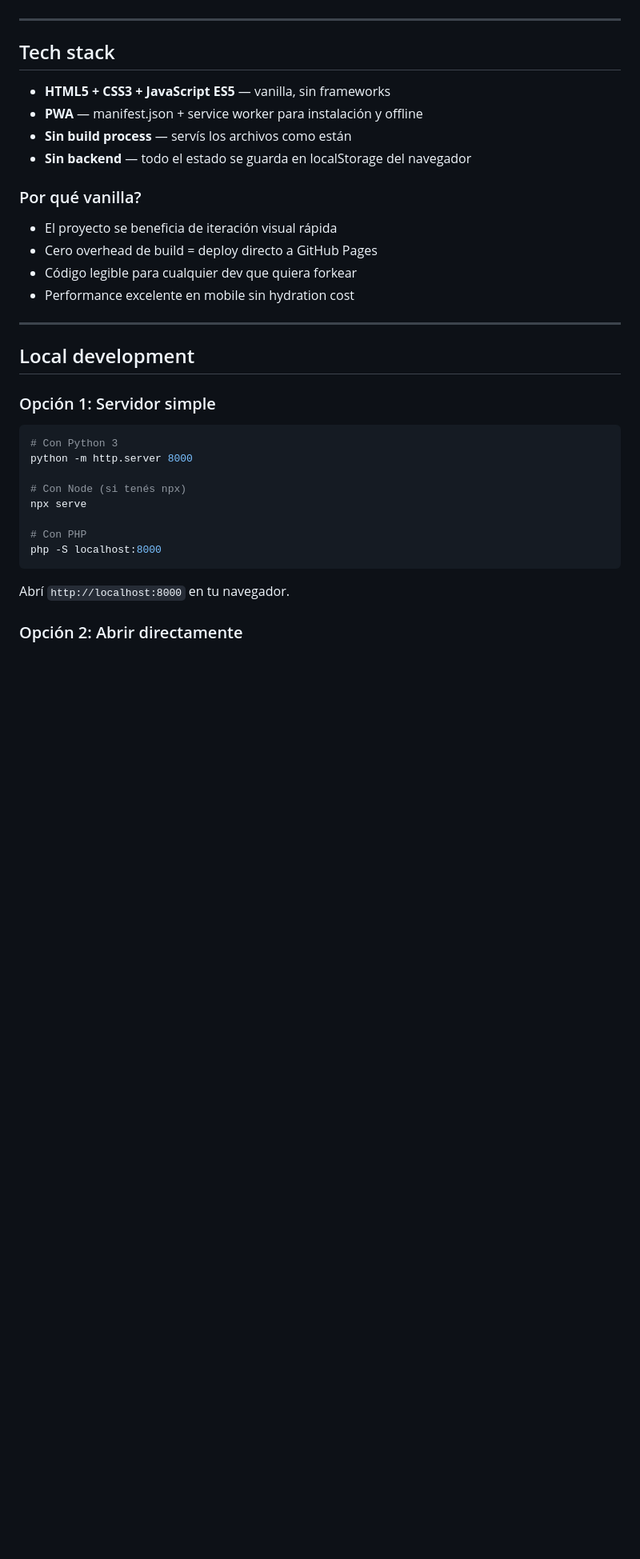
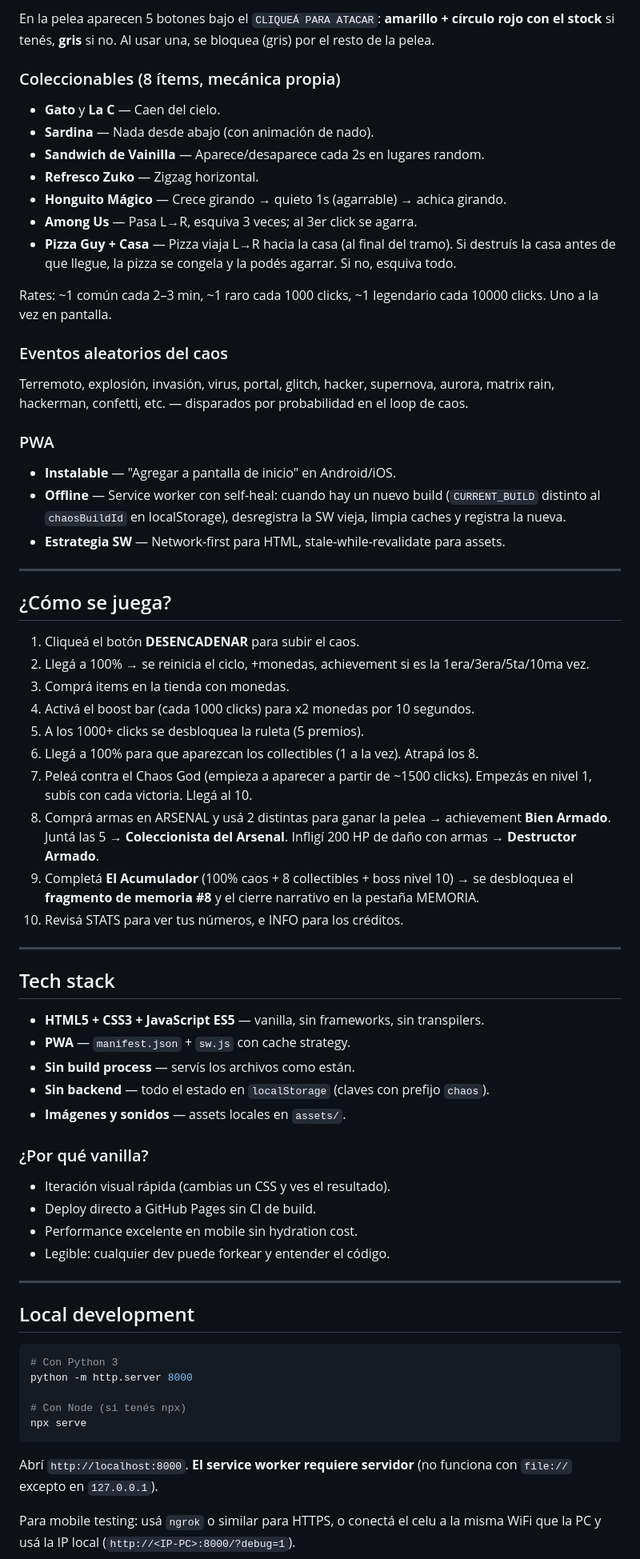
Before and after one commit to Alvaro8572/chaos-button, a Markdown page: README.md, the part around one of its changes. Shown at 80% size. Drawn GitHub-style; blank space fills up the shorter version.

````diff
--- a/README.md
+++ b/README.md
@@ -44,25 +52,58 @@ offline como PWA en Android.
+En la pelea aparecen 5 botones bajo el `CLIQUEÁ PARA ATACAR`: **amarillo + círculo rojo con el stock** si tenés, **gris** si no. Al usar una, se bloquea (gris) por el resto de la pelea.
+
+### Coleccionables (8 ítems, mecánica propia)
+- **Gato** y **La C** — Caen del cielo.
+- **Sardina** — Nada desde abajo (con animación de nado).
+- **Sandwich de Vainilla** — Aparece/desaparece cada 2s en lugares random.
+- **Refresco Zuko** — Zigzag horizontal.
+- **Honguito Mágico** — Crece girando → quieto 1s (agarrable) → achica girando.
+- **Among Us** — Pasa L→R, esquiva 3 veces; al 3er click se agarra.
+- **Pizza Guy + Casa** — Pizza viaja L→R hacia la casa (al final del tramo). Si destruís la casa antes de que llegue, la pizza se congela y la podés agarrar. Si no, esquiva todo.
+
+Rates: ~1 común cada 2–3 min, ~1 raro cada 1000 clicks, ~1 legendario cada 10000 clicks. Uno a la vez en pantalla.
+
+### Eventos aleatorios del caos
+Terremoto, explosión, invasión, virus, portal, glitch, hacker, supernova, aurora, matrix rain, hackerman, confetti, etc. — disparados por probabilidad en el loop de caos.
+
+### PWA
+- **Instalable** — "Agregar a pantalla de inicio" en Android/iOS.
+- **Offline** — Service worker con self-heal: cuando hay un nuevo build (`CURRENT_BUILD` distinto al `chaosBuildId` en localStorage), desregistra la SW vieja, limpia caches y registra la nueva.
+- **Estrategia SW** — Network-first para HTML, stale-while-revalidate para assets.
+
+---
+
+## ¿Cómo se juega?
+
+1. Cliqueá el botón **DESENCADENAR** para subir el caos.
+2. Llegá a 100% → se reinicia el ciclo, +monedas, achievement si es la 1era/3era/5ta/10ma vez.
+3. Comprá items en la tienda con monedas.
+4. Activá el boost bar (cada 1000 clicks) para x2 monedas por 10 segundos.
+5. A los 1000+ clicks se desbloquea la ruleta (5 premios).
+6. Llegá a 100% para que aparezcan los collectibles (1 a la vez). Atrapá los 8.
+7. Peleá contra el Chaos God (empieza a aparecer a partir de ~1500 clicks). Empezás en nivel 1, subís con cada victoria. Llegá al 10.
+8. Comprá armas en ARSENAL y usá 2 distintas para ganar la pelea → achievement **Bien Armado**. Juntá las 5 → **Coleccionista del Arsenal**. Infligí 200 HP de daño con armas → **Destructor Armado**.
+9. Completá **El Acumulador** (100% caos + 8 collectibles + boss nivel 10) → se desbloquea el **fragmento de memoria #8** y el cierre narrativo en la pestaña MEMORIA.
+10. Revisá STATS para ver tus números, e INFO para los créditos.
 
 ---
 
 ## Tech stack
 
-- **HTML5 + CSS3 + JavaScript ES5** — vanilla, sin frameworks
-- **PWA** — manifest.json + service worker para instalación y offline
-- **Sin build process** — servís los archivos como están
-- **Sin backend** — todo el estado se guarda en localStorage del navegador
+- **HTML5 + CSS3 + JavaScript ES5** — vanilla, sin frameworks, sin transpilers.
+- **PWA** — `manifest.json` + `sw.js` con cache strategy.
+- **Sin build process** — servís los archivos como están.
+- **Sin backend** — todo el estado en `localStorage` (claves con prefijo `chaos`).
+- **Imágenes y sonidos** — assets locales en `assets/`.
 
-### Por qué vanilla?
-
-- El proyecto se beneficia de iteración visual rápida
-- Cero overhead de build = deploy directo a GitHub Pages
-- Código legible para cualquier dev que quiera forkear
-- Performance excelente en mobile sin hydration cost
+### ¿Por qué vanilla?
+- Iteración visual rápida (cambias un CSS y ves el resultado).
+- Deploy directo a GitHub Pages sin CI de build.
+- Performance excelente en mobile sin hydration cost.
+- Legible: cualquier dev puede forkear y entender el código.
 
 ---
 
 ## Local development
-
-### Opción 1: Servidor simple
 
 ```bash
 # Con Python 3
@@ -70,12 +111,9 @@ python -m http.server 8000
 
 # Con Node (si tenés npx)
 npx serve
-
-# Con PHP
-php -S localhost:8000
 ```
 
-Abrí `http://localhost:8000` en tu navegador.
+Abrí `http://localhost:8000`. **El service worker requiere servidor** (no funciona con `file://` excepto en `127.0.0.1`).
 
-### Opción 2: Abrir directamente
+Para mobile testing: usá `ngrok` o similar para HTTPS, o conectá el celu a la misma WiFi que la PC y usá la IP local (`http://<IP-PC>:8000/?debug=1`).
 
````
Also changed, not shown: other parts of README.md (+100 -112 lines).
